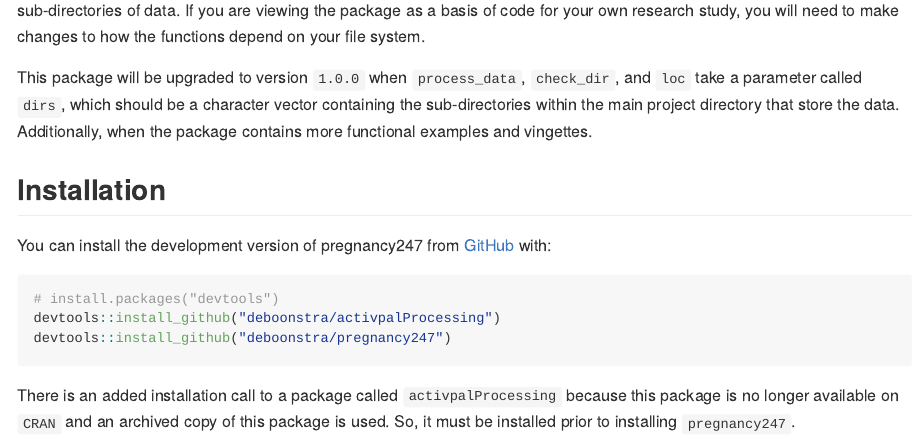
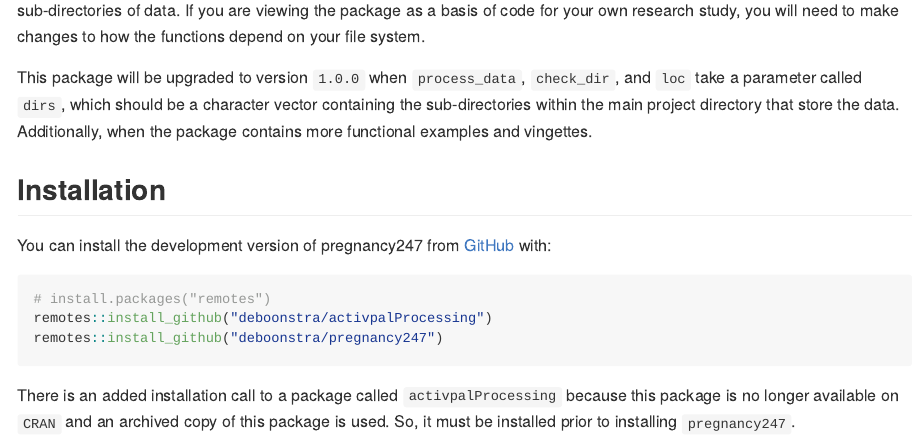
Before and after one commit to pawh-lab/pregnancy247, an R Markdown document (README.Rmd): the page in a window 1100 px wide, from 660 px down. The pictures show the output file README.md that the author committed with the source, drawn offline in the style of GitHub.

Commit message:
Updating README to used remotes for installation

````diff
--- a/README.Rmd
+++ b/README.Rmd
@@ -44,8 +44,8 @@ This package will be upgraded to version `1.0.0` when `process_data`, `check_dir
 You can install the development version of pregnancy247 from [GitHub](https://github.com/) with:
 
 ``` r
-# install.packages("devtools")
-devtools::install_github("deboonstra/activpalProcessing")
-devtools::install_github("deboonstra/pregnancy247")
+# install.packages("remotes")
+remotes::install_github("deboonstra/activpalProcessing")
+remotes::install_github("deboonstra/pregnancy247")
 ```
 There is an added installation call to a package called `activpalProcessing` because this package is no longer available on `CRAN` and an archived copy of this package is used. So, it must be installed prior to installing `pregnancy247`.
````
Also changed, not shown: README.md.
